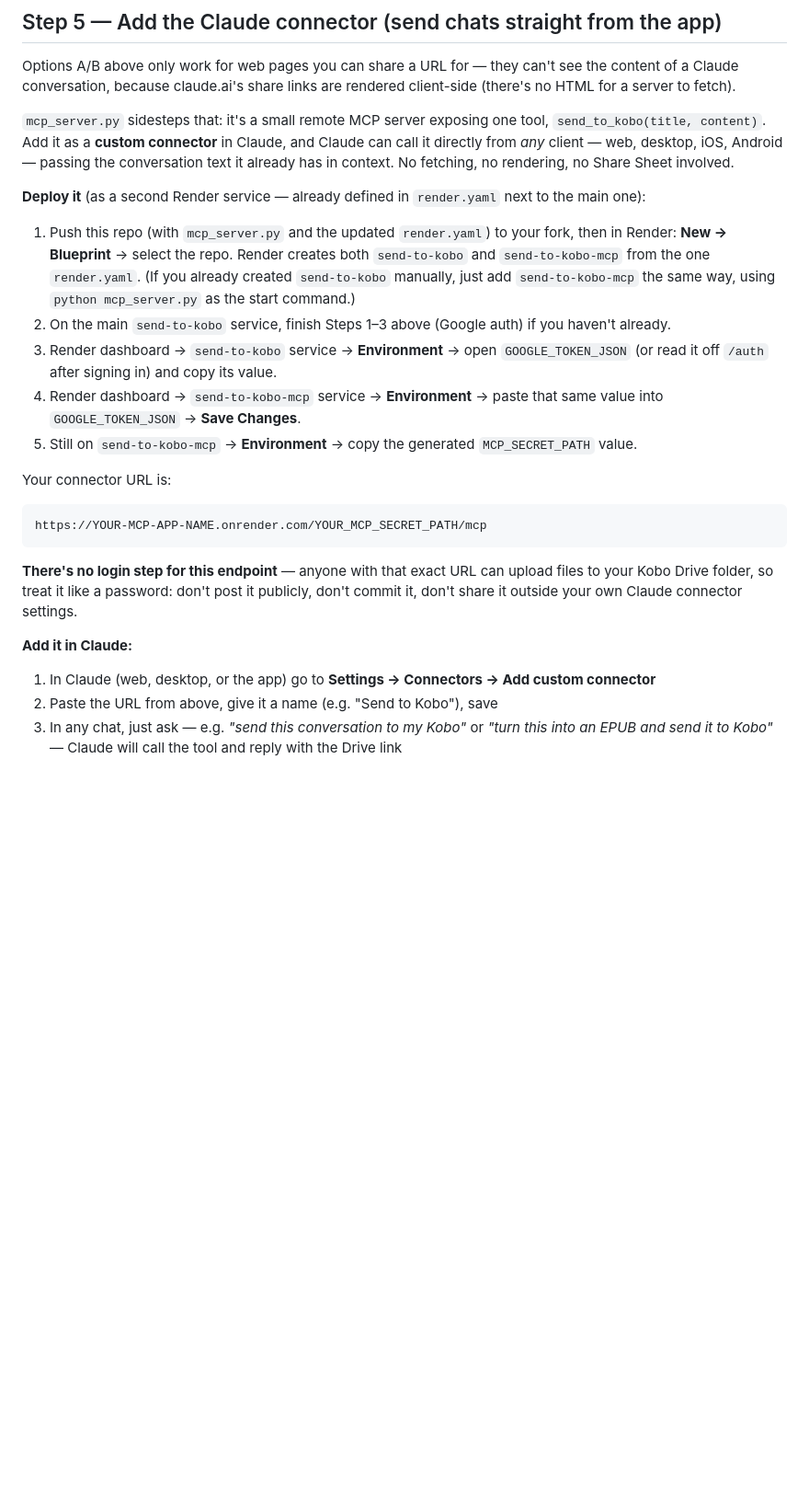
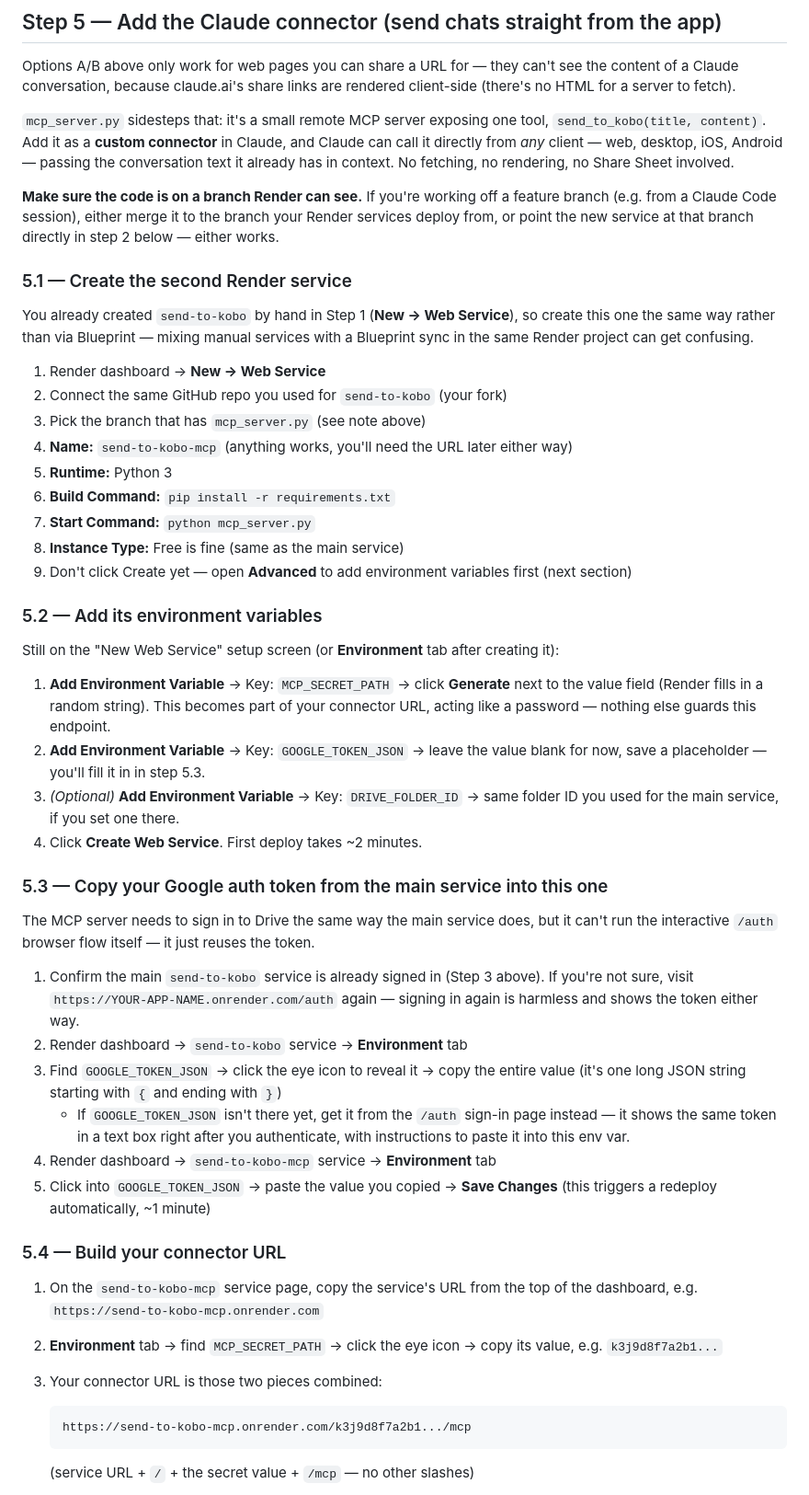
Before and after one commit to PabloHoney1977/send-to-Kobo, a Markdown page: README.md, the part around one of its changes. Shown at 92% size. GitHub-like rendering; blank space fills up the shorter version.

Commit message:
Expand connector setup steps with dashboard-level detail
Match the click-by-click granularity of Steps 1-4 for the new
Step 5 (Claude connector), and switch the recommended path to a
manually-created second Render service rather than a Blueprint sync,
since the main service was originally set up that way in Step 1.

````diff
--- a/README.md
+++ b/README.md
@@ -163,41 +163,73 @@ Claude, and Claude can call it directly from *any* client — web, desktop,
 iOS, Android — passing the conversation text it already has in context. No
 fetching, no rendering, no Share Sheet involved.
 
-**Deploy it** (as a second Render service — already defined in `render.yaml`
-next to the main one):
+**Make sure the code is on a branch Render can see.** If you're working off
+a feature branch (e.g. from a Claude Code session), either merge it to the
+branch your Render services deploy from, or point the new service at that
+branch directly in step 2 below — either works.
 
-1. Push this repo (with `mcp_server.py` and the updated `render.yaml`) to
-   your fork, then in Render: **New → Blueprint** → select the repo. Render
-   creates both `send-to-kobo` and `send-to-kobo-mcp` from the one
-   `render.yaml`. (If you already created `send-to-kobo` manually, just add
-   `send-to-kobo-mcp` the same way, using `python mcp_server.py` as the
-   start command.)
-2. On the main `send-to-kobo` service, finish Steps 1–3 above (Google auth)
-   if you haven't already.
-3. Render dashboard → `send-to-kobo` service → **Environment** → open
-   `GOOGLE_TOKEN_JSON` (or read it off `/auth` after signing in) and copy
-   its value.
-4. Render dashboard → `send-to-kobo-mcp` service → **Environment** → paste
-   that same value into `GOOGLE_TOKEN_JSON` → **Save Changes**.
-5. Still on `send-to-kobo-mcp` → **Environment** → copy the generated
-   `MCP_SECRET_PATH` value.
+### 5.1 — Create the second Render service
 
-Your connector URL is:
+You already created `send-to-kobo` by hand in Step 1 (**New → Web Service**),
+so create this one the same way rather than via Blueprint — mixing manual
+services with a Blueprint sync in the same Render project can get confusing.
 
-```
-https://YOUR-MCP-APP-NAME.onrender.com/YOUR_MCP_SECRET_PATH/mcp
-```
+1. Render dashboard → **New → Web Service**
+2. Connect the same GitHub repo you used for `send-to-kobo` (your fork)
+3. Pick the branch that has `mcp_server.py` (see note above)
+4. **Name:** `send-to-kobo-mcp` (anything works, you'll need the URL later either way)
+5. **Runtime:** Python 3
+6. **Build Command:** `pip install -r requirements.txt`
+7. **Start Command:** `python mcp_server.py`
+8. **Instance Type:** Free is fine (same as the main service)
+9. Don't click Create yet — open **Advanced** to add environment variables first (next section)
 
-**There's no login step for this endpoint** — anyone with that exact URL can
-upload files to your Kobo Drive folder, so treat it like a password: don't
-post it publicly, don't commit it, don't share it outside your own Claude
-connector settings.
+### 5.2 — Add its environment variables
 
-**Add it in Claude:**
+Still on the "New Web Service" setup screen (or **Environment** tab after
+creating it):
 
-1. In Claude (web, desktop, or the app) go to **Settings → Connectors → Add
-   custom connector**
-2. Paste the URL from above, give it a name (e.g. "Send to Kobo"), save
-3. In any chat, just ask — e.g. *"send this conversation to my Kobo"* or
-   *"turn this into an EPUB and send it to Kobo"* — Claude will call the
-   tool and reply with the Drive link
+1. **Add Environment Variable** → Key: `MCP_SECRET_PATH` → click **Generate**
+   next to the value field (Render fills in a random string). This becomes
+   part of your connector URL, acting like a password — nothing else
+   guards this endpoint.
+2. **Add Environment Variable** → Key: `GOOGLE_TOKEN_JSON` → leave the value
+   blank for now, save a placeholder — you'll fill it in in step 5.3.
+3. *(Optional)* **Add Environment Variable** → Key: `DRIVE_FOLDER_ID` →
+   same folder ID you used for the main service, if you set one there.
+4. Click **Create Web Service**. First deploy takes ~2 minutes.
+
+### 5.3 — Copy your Google auth token from the main service into this one
+
+The MCP server needs to sign in to Drive the same way the main service
+does, but it can't run the interactive `/auth` browser flow itself — it
+just reuses the token.
+
+1. Confirm the main `send-to-kobo` service is already signed in (Step 3
+   above). If you're not sure, visit `https://YOUR-APP-NAME.onrender.com/auth`
+   again — signing in again is harmless and shows the token either way.
+2. Render dashboard → `send-to-kobo` service → **Environment** tab
+3. Find `GOOGLE_TOKEN_JSON` → click the eye icon to reveal it → copy the
+   entire value (it's one long JSON string starting with `{` and ending
+   with `}`)
+   - If `GOOGLE_TOKEN_JSON` isn't there yet, get it from the `/auth` sign-in
+     page instead — it shows the same token in a text box right after you
+     authenticate, with instructions to paste it into this env var.
+4. Render dashboard → `send-to-kobo-mcp` service → **Environment** tab
+5. Click into `GOOGLE_TOKEN_JSON` → paste the value you copied → **Save
+   Changes** (this triggers a redeploy automatically, ~1 minute)
+
+### 5.4 — Build your connector URL
+
+1. On the `send-to-kobo-mcp` service page, copy the service's URL from the
+   top of the dashboard, e.g. `https://send-to-kobo-mcp.onrender.com`
+2. **Environment** tab → find `MCP_SECRET_PATH` → click the eye icon →
+   copy its value, e.g. `k3j9d8f7a2b1...`
+3. Your connector URL is those two pieces combined:
+
+   ```
+   https://send-to-kobo-mcp.onrender.com/k3j9d8f7a2b1.../mcp
+   ```
+
+   (service URL + `/` + the secret value + `/mcp` — no other slashes)
+
````
Also changed, not shown: other parts of README.md (+28 -0 lines).
